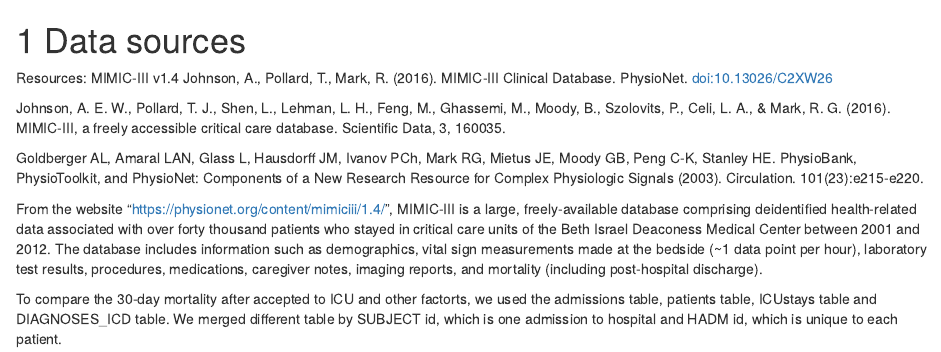
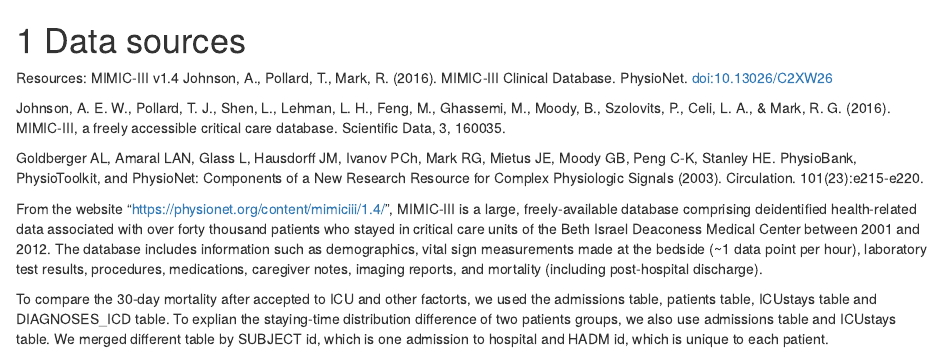
Before and after one commit to jackdyt/MIMICIII_visualization, an R Markdown document (02-data.Rmd): the page in a window 1100 px wide, from its top. Rendered offline with R 4.5, knitr and Pandoc, with nearby package versions; drawn as R Markdown's standard HTML page in place of the format the file asks for.

Commit message:
add staying-time distribution

```diff
--- a/02-data.Rmd
+++ b/02-data.Rmd
@@ -9,4 +9,4 @@ Goldberger AL, Amaral LAN, Glass L, Hausdorff JM, Ivanov PCh, Mark RG, Mietus JE
 
 From the website "https://physionet.org/content/mimiciii/1.4/", MIMIC-III is a large, freely-available database comprising deidentified health-related data associated with over forty thousand patients who stayed in critical care units of the Beth Israel Deaconess Medical Center between 2001 and 2012. The database includes information such as demographics, vital sign measurements made at the bedside (~1 data point per hour), laboratory test results, procedures, medications, caregiver notes, imaging reports, and mortality (including post-hospital discharge).
 
-To compare the 30-day mortality after accepted to ICU and other factorts, we used the admissions table, patients table, ICUstays table and DIAGNOSES_ICD table. We merged different table by SUBJECT id, which is one admission to hospital and HADM id, which is unique to each patient.
+To compare the 30-day mortality after accepted to ICU and other factorts, we used the admissions table, patients table, ICUstays table and DIAGNOSES_ICD table. To explian the staying-time distribution difference of two patients groups, we also use admissions table and ICUstays table. We merged different table by SUBJECT id, which is one admission to hospital and HADM id, which is unique to each patient.
```
Also changed, not shown: 2 other files.
